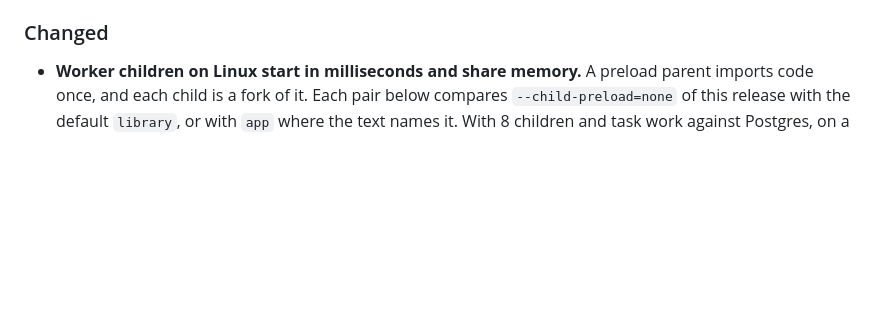
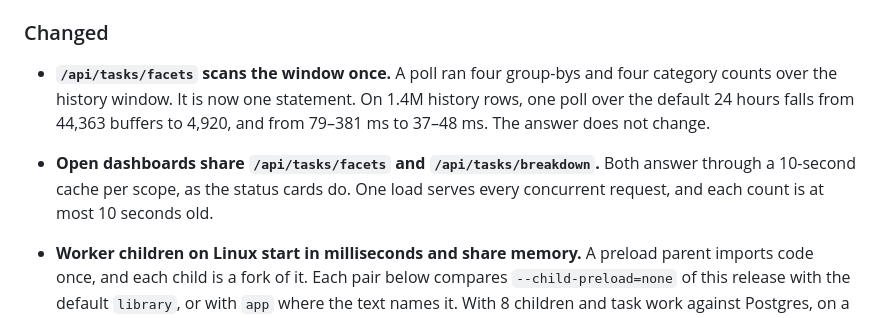
Before and after one commit to suleymanozkeskin/horsies, a Markdown page: CHANGELOG.md, the part around the change. Rendered like a GitHub page; blank space fills up the shorter version.

Commit message:
Record the facets and read cache changes

```diff
--- a/CHANGELOG.md
+++ b/CHANGELOG.md
@@ -1003,6 +1003,14 @@ before you upgrade.
   answers do not change.
 
 ### Changed
+
+- **`/api/tasks/facets` scans the window once.** A poll ran four group-bys and four
+  category counts over the history window. It is now one statement. On 1.4M history
+  rows, one poll over the default 24 hours falls from 44,363 buffers to 4,920, and
+  from 79–381 ms to 37–48 ms. The answer does not change.
+- **Open dashboards share `/api/tasks/facets` and `/api/tasks/breakdown`.** Both
+  answer through a 10-second cache per scope, as the status cards do. One load
+  serves every concurrent request, and each count is at most 10 seconds old.
 
 - **Worker children on Linux start in milliseconds and share memory.** A
   preload parent imports code once, and each child is a fork of it. Each pair
```
Also changed, not shown: 1 other file.
